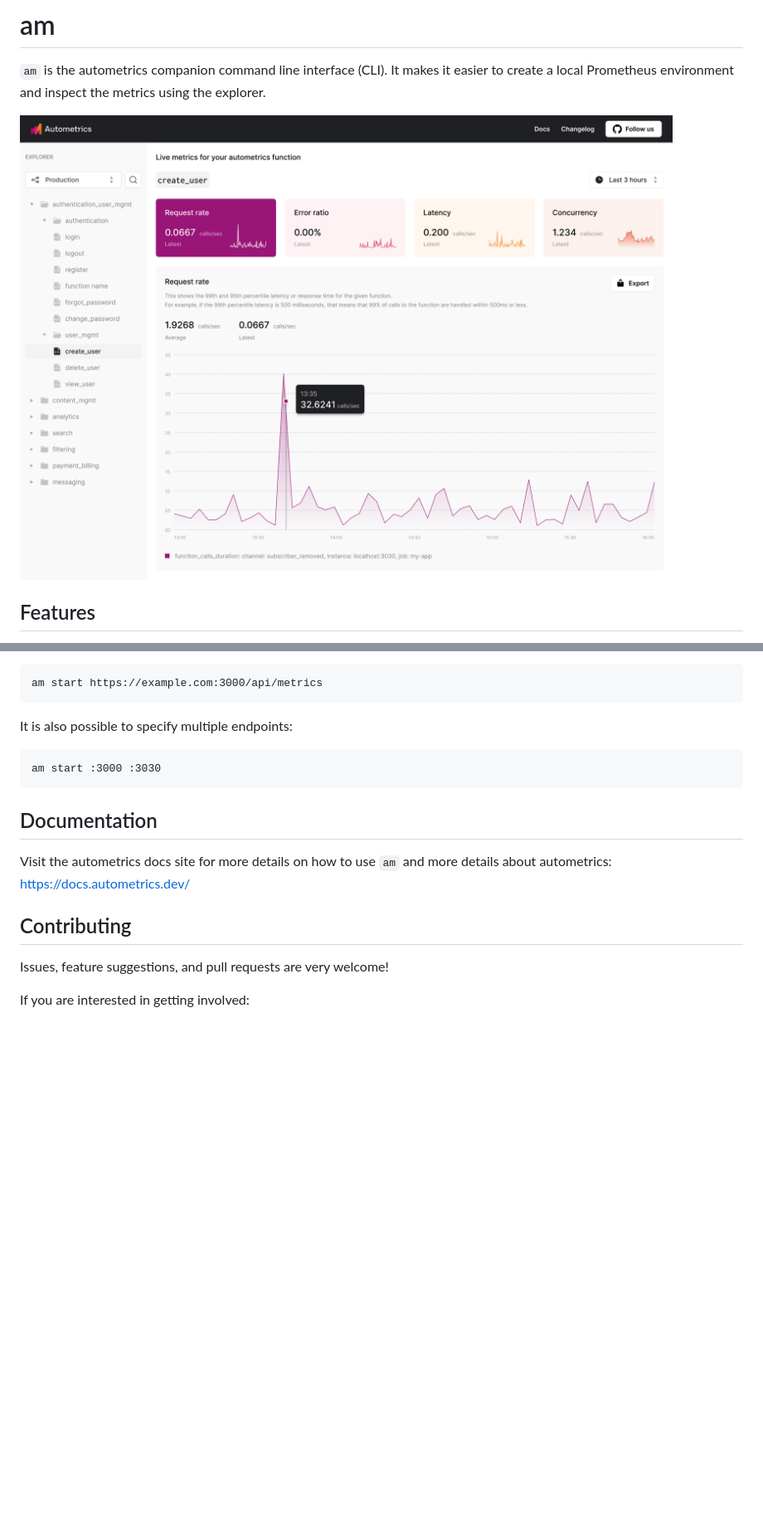
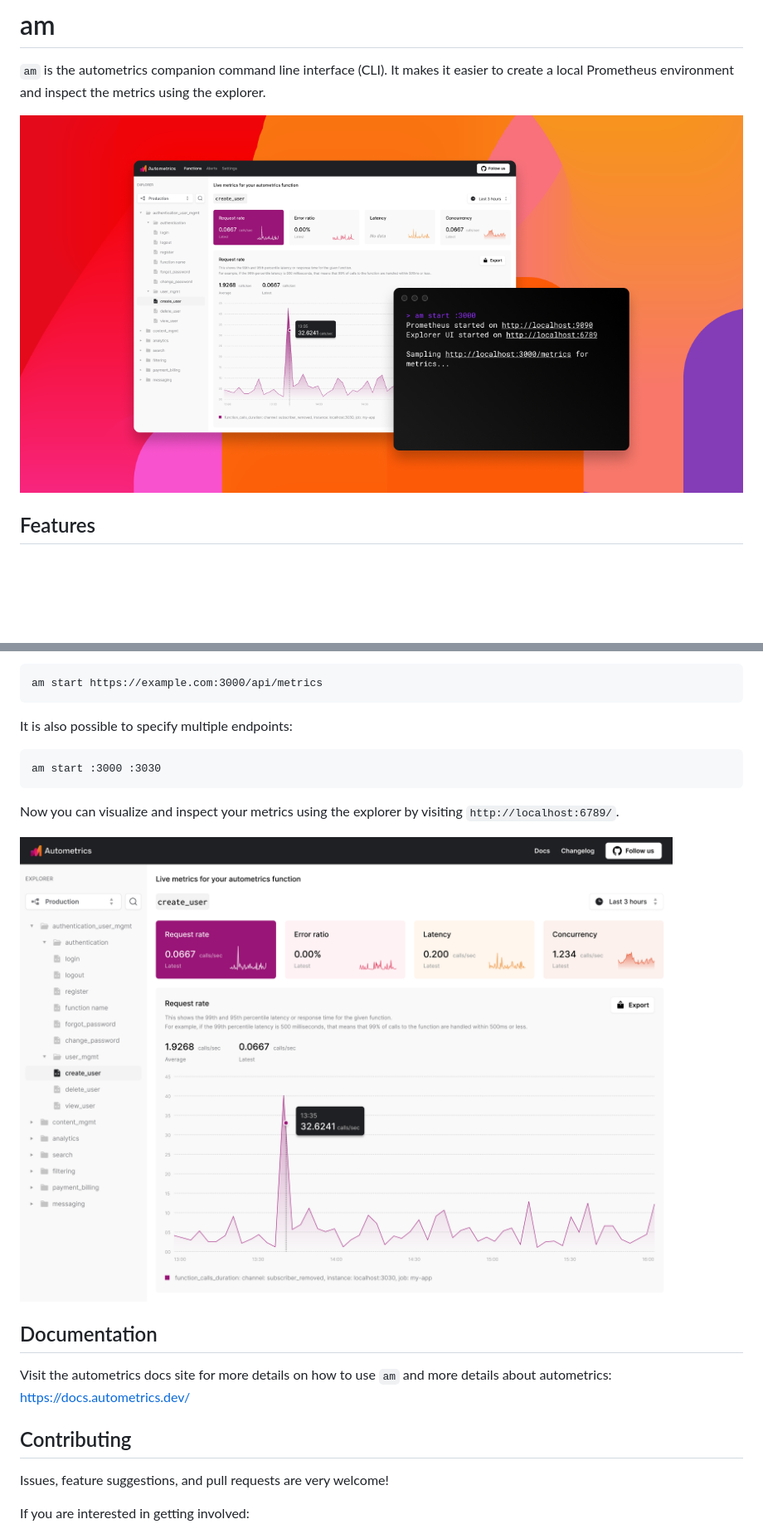
Before and after one commit to autometrics-dev/am, a Markdown page: README.md, 2 parts joined by grey strips. Shown: that part at 83% size. GitHub-like rendering; pictures changed too: assets/am-explorer.png (added); blank space fills up the shorter version.

Commit message:
small readme update and screenshot

````diff
--- a/README.md
+++ b/README.md
@@ -3,7 +3,7 @@
 `am` is the autometrics companion command line interface (CLI). It makes it easier to create a
 local Prometheus environment and inspect the metrics using the explorer.
 
-![The Autometrics Explorer](./assets/explorer.png)
+![The Autometrics Explorer](./assets/am-explorer.png)
 
 ## Features
 
@@ -48,6 +48,10 @@ It is also possible to specify multiple endpoints:
 am start :3000 :3030
 ```
 
+Now you can visualize and inspect your metrics using the explorer by visiting `http://localhost:6789/`.
+
+![The Autometrics Explorer](./assets/explorer.png)
+
 ## Documentation
 
 Visit the autometrics docs site for more details on how to use `am` and more
````
